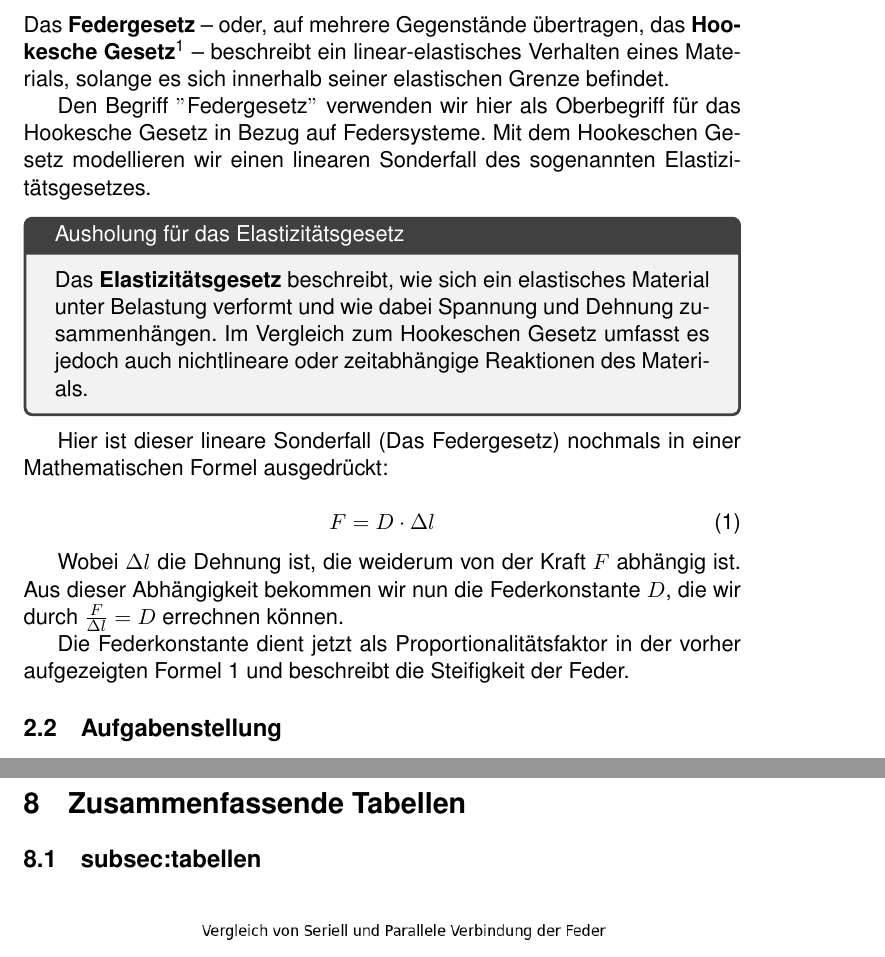
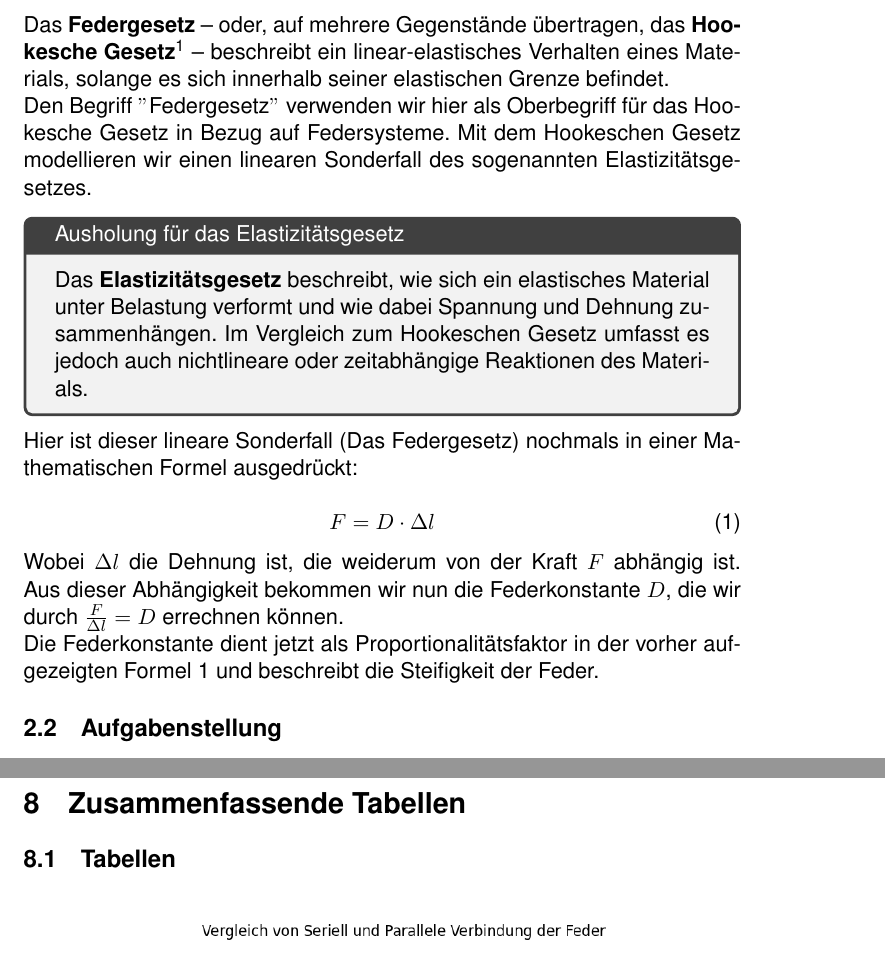
Before and after one commit to Timofey-Makhankov/IDAF-Tech, a LaTeX document (main.tex, which reads chapters/Einleitung.tex, chapters/Zusammenfassende Tabellen.tex): two parts of pages 3 and 14 of 15, joined at a grey line, cut so that both start at the same text. Compiled offline with pdfLaTeX.

Commit message:
Did some things

```diff
--- a/chapters/Einleitung.tex
+++ b/chapters/Einleitung.tex
@@ -4,30 +4,25 @@
 
 \section{Einleitung}\label{sec:einleitung}
 
-
-
     \subsection{Physikalischer Hintergrund}\label{subsec:physikalischer-hintergrund}
         Das \textbf{Federgesetz} – oder, auf mehrere Gegenstände übertragen, das \textbf{Hookesche Gesetz}\footnote{Gemeint ist Robert Hooke, der das Gesetz 1676 erstmals als Anagramm und 1678 aufgelöst publizierte} – beschreibt ein linear-elastisches Verhalten eines Materials, solange es sich innerhalb seiner elastischen Grenze befindet.
-
-        Den Begriff \("\)Federgesetz\("\) verwenden wir hier als Oberbegriff für das Hookesche Gesetz in Bezug auf Federsysteme.
+        \\ Den Begriff \("\)Federgesetz\("\) verwenden wir hier als Oberbegriff für das Hookesche Gesetz in Bezug auf Federsysteme.
         Mit dem Hookeschen Gesetz modellieren wir einen linearen Sonderfall des sogenannten Elastizitätsgesetzes.
-
         \begin{tcolorbox}[title=Ausholung für das Elastizitätsgesetz]
             Das \textbf{Elastizitätsgesetz} beschreibt, wie sich ein elastisches Material unter Belastung verformt und wie dabei Spannung und Dehnung zusammenhängen.
             Im Vergleich zum Hookeschen Gesetz umfasst es jedoch auch nichtlineare oder zeitabhängige Reaktionen des Materials.
         \end{tcolorbox}
-
-        Hier ist dieser lineare Sonderfall (Das Federgesetz) nochmals in einer Mathematischen Formel ausgedrückt:
+        \noindent Hier ist dieser lineare Sonderfall (Das Federgesetz) nochmals in einer Mathematischen Formel ausgedrückt:
 
         \begin{equation}
             F = D \cdot \Delta l
         \label{eq:federgesetz_formel}
         \end{equation}
 
-        Wobei ${\Delta l}$ die Dehnung ist, die weiderum von der Kraft ${F}$ abhängig ist.
+        \noindent Wobei ${\Delta l}$ die Dehnung ist, die weiderum von der Kraft ${F}$ abhängig ist.
         Aus dieser Abhängigkeit bekommen wir nun die Federkonstante ${D}$, die wir durch ${\frac{F}{\Delta l} = D}$ errechnen können.
 
-        Die Federkonstante dient jetzt als Proportionalitätsfaktor in der vorher aufgezeigten Formel~\ref{eq:federgesetz_formel} und beschreibt die Steifigkeit der Feder.
+        \noindent Die Federkonstante dient jetzt als Proportionalitätsfaktor in der vorher aufgezeigten Formel~\ref{eq:federgesetz_formel} und beschreibt die Steifigkeit der Feder.
 
 
     \subsection{Aufgabenstellung}\label{subsec:aufgabenstellung}
--- a/chapters/Zusammenfassende Tabellen.tex
+++ b/chapters/Zusammenfassende Tabellen.tex
@@ -2,7 +2,7 @@
 
 \begin{document}
 \section{Zusammenfassende Tabellen}\label{sec:zusammenfassende-tabellen}
-    \subsection{subsec:tabellen}\label{subsec:tabellen}
+    \subsection{Tabellen}\label{subsec:tabellen}
     \begin{figure}[H]
         \centering
         \includegraphics[scale=0.6]{graph/Spring-setup-comparison}
```
Also changed, not shown: chapters/Einleitung.tex (2 more changed lines), chapters/Zusammenfassende Tabellen.tex (2 more changed lines).
